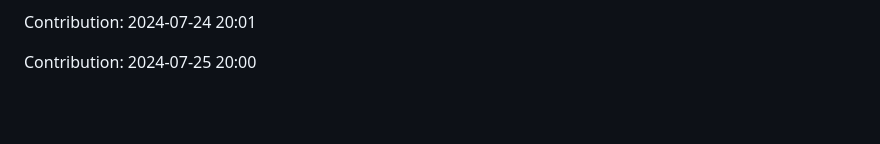
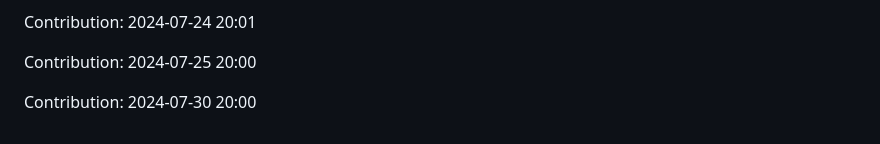
Before and after one commit to anand16-info/mystictouch, a Markdown page: README.md, the part around the change. Drawn GitHub-style; blank space fills up the shorter version.

Commit message:
"Contribution: 2024-07-30 20:00"

```diff
--- a/README.md
+++ b/README.md
@@ -299,3 +299,5 @@ Contribution: 2024-07-24 20:00
 Contribution: 2024-07-24 20:01
 
 Contribution: 2024-07-25 20:00
+
+Contribution: 2024-07-30 20:00
```
